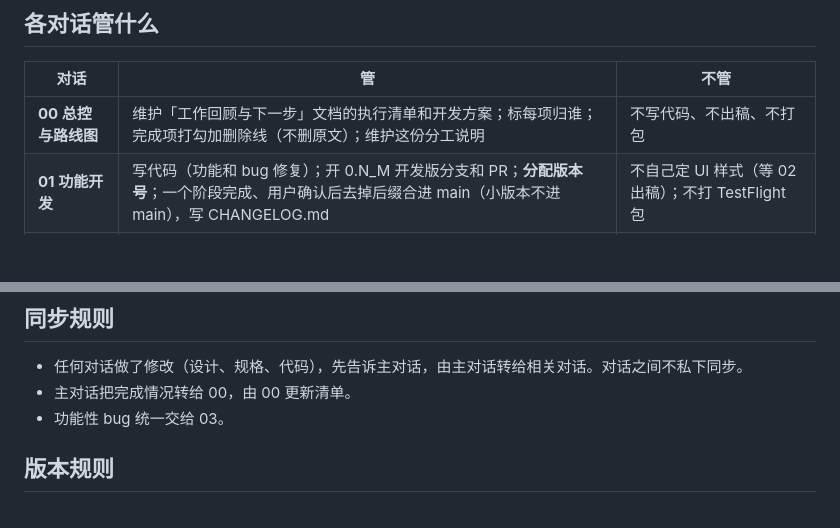
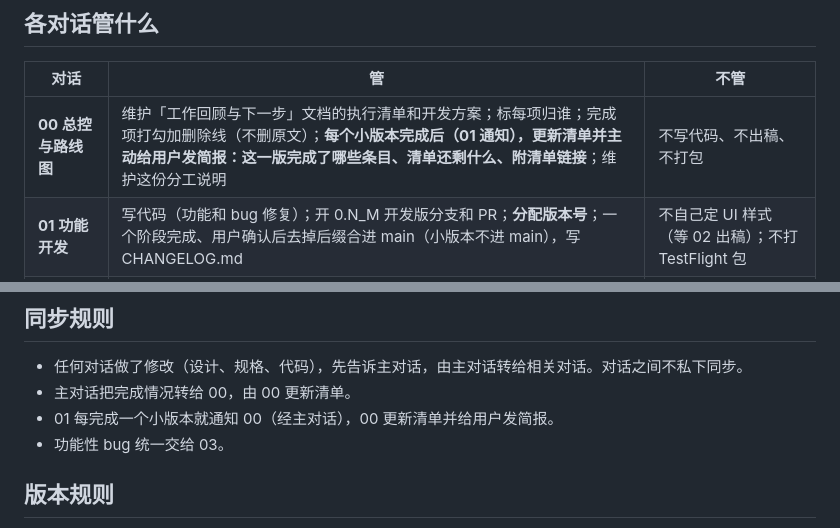
Before and after one commit to cvbkQin/Enclave-QWERTY, a Markdown page: 分工.md, 2 parts joined by grey strips. Rendered like a GitHub page; blank space fills up the shorter version.

Commit message:
分工：00 在每个小版本完成后给用户发简报
Co-Authored-By: Claude Opus 5.5 <noreply@anthropic.com>
Claude-Session: https://claude.ai/code/session_01UFTJd4raBBq7xCVoWuhvpk

```diff
--- a/分工.md
+++ b/分工.md
@@ -6,7 +6,7 @@
 
 | 对话 | 管 | 不管 |
 | --- | --- | --- |
-| **00 总控与路线图** | 维护「工作回顾与下一步」文档的执行清单和开发方案；标每项归谁；完成项打勾加删除线（不删原文）；维护这份分工说明 | 不写代码、不出稿、不打包 |
+| **00 总控与路线图** | 维护「工作回顾与下一步」文档的执行清单和开发方案；标每项归谁；完成项打勾加删除线（不删原文）；**每个小版本完成后（01 通知），更新清单并主动给用户发简报：这一版完成了哪些条目、清单还剩什么、附清单链接**；维护这份分工说明 | 不写代码、不出稿、不打包 |
 | **01 功能开发** | 写代码（功能和 bug 修复）；开 0.N_M 开发版分支和 PR；**分配版本号**；一个阶段完成、用户确认后去掉后缀合进 main（小版本不进 main），写 CHANGELOG.md | 不自己定 UI 样式（等 02 出稿）；不打 TestFlight 包 |
 | **02 UI 设计** | 出设计稿和截图（放 `design/` 和项目文件 `design/`）；用户回「交付」后稿子定版 | 不改 Swift 代码 |
 | **03 测试与 Bug 修复** | 收集和汇总所有功能性 bug（项目文件 `bugs/bug-list.md`）；查原因、写修复 PR；验证 01 交来的开发版；真机确认 | 不做新功能；不升版本号 |
@@ -33,6 +33,7 @@
 
 - 任何对话做了修改（设计、规格、代码），先告诉主对话，由主对话转给相关对话。对话之间不私下同步。
 - 主对话把完成情况转给 00，由 00 更新清单。
+- 01 每完成一个小版本就通知 00（经主对话），00 更新清单并给用户发简报。
 - 功能性 bug 统一交给 03。
 
 ## 版本规则
```
